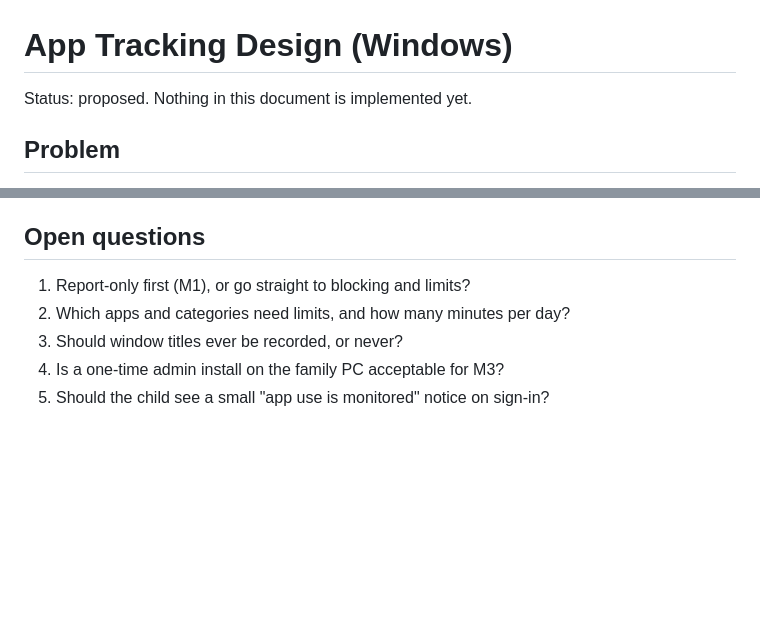
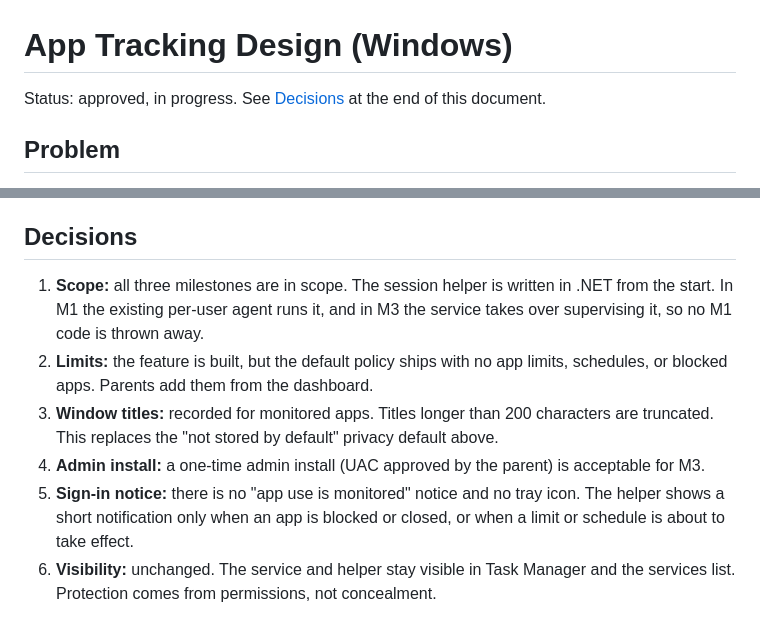
Before and after one commit to bWgibb/safeharbor-parental-controls, a Markdown page: docs/APP-TRACKING.md, 2 parts joined by grey strips. Rendered like a GitHub page; blank space fills up the shorter version.

Commit message:
Record app tracking decisions in the design doc
Co-Authored-By: Claude Opus 5.5 <noreply@anthropic.com>

```diff
--- a/docs/APP-TRACKING.md
+++ b/docs/APP-TRACKING.md
@@ -1,6 +1,6 @@
 # App Tracking Design (Windows)
 
-Status: proposed. Nothing in this document is implemented yet.
+Status: approved, in progress. See [Decisions](#decisions) at the end of this document.
 
 ## Problem
 
@@ -236,10 +236,11 @@ Daily limits are counted on the device from its local `app_session` events. Days
   - play while the hub is offline and check that events sync afterwards
   - sign in to the parent account and check that nothing is recorded
 
-## Open questions
+## Decisions
 
-1. Report-only first (M1), or go straight to blocking and limits?
-2. Which apps and categories need limits, and how many minutes per day?
-3. Should window titles ever be recorded, or never?
-4. Is a one-time admin install on the family PC acceptable for M3?
-5. Should the child see a small "app use is monitored" notice on sign-in?
+1. **Scope:** all three milestones are in scope. The session helper is written in .NET from the start. In M1 the existing per-user agent runs it, and in M3 the service takes over supervising it, so no M1 code is thrown away.
+2. **Limits:** the feature is built, but the default policy ships with no app limits, schedules, or blocked apps. Parents add them from the dashboard.
+3. **Window titles:** recorded for monitored apps. Titles longer than 200 characters are truncated. This replaces the "not stored by default" privacy default above.
+4. **Admin install:** a one-time admin install (UAC approved by the parent) is acceptable for M3.
+5. **Sign-in notice:** there is no "app use is monitored" notice and no tray icon. The helper shows a short notification only when an app is blocked or closed, or when a limit or schedule is about to take effect.
+6. **Visibility:** unchanged. The service and helper stay visible in Task Manager and the services list. Protection comes from permissions, not concealment.
```
